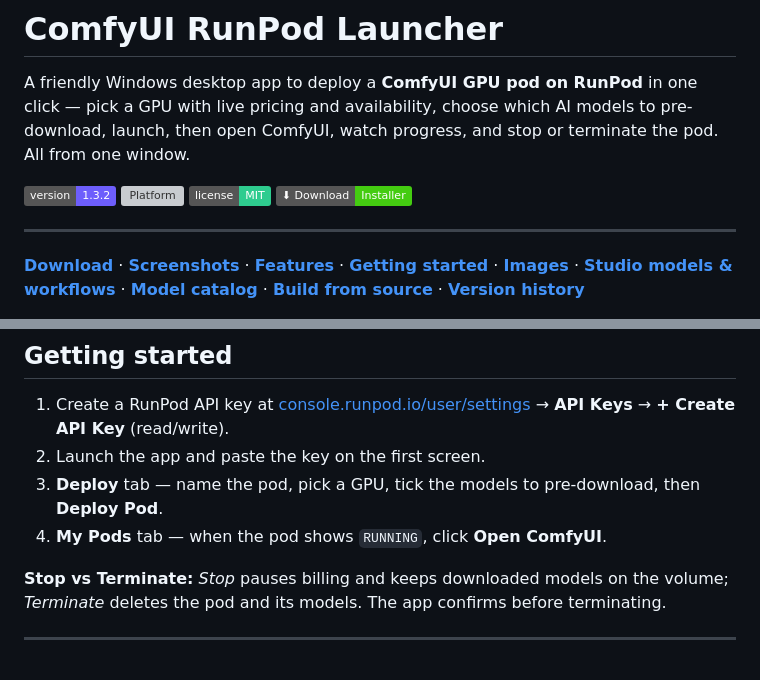
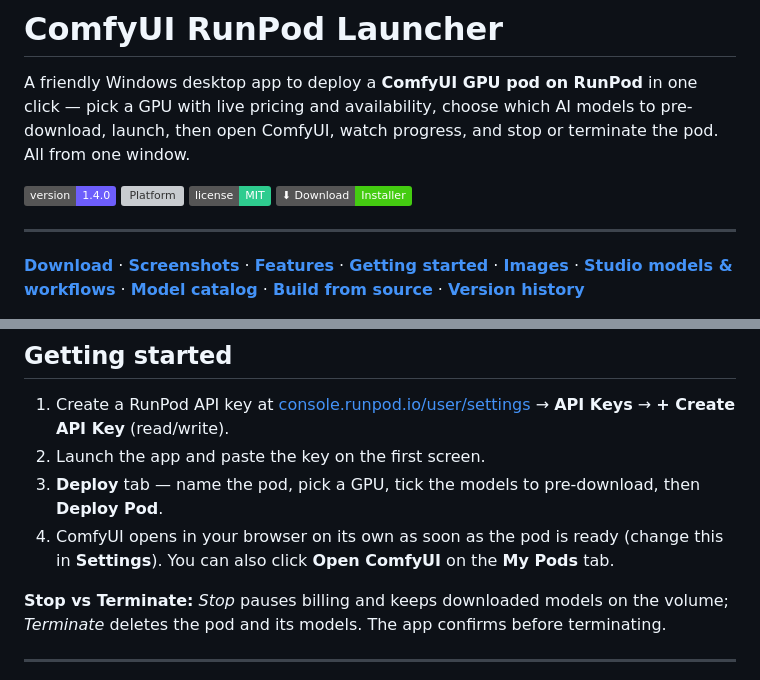
Before and after one commit to BISAM20/comfyui-runpod-launcher, a Markdown page: README.md, 2 parts joined by grey strips. Rendered like a GitHub page; badges without logos; grey boxes are pictures that could not be loaded.

```diff
--- a/README.md
+++ b/README.md
@@ -5,7 +5,7 @@ click — pick a GPU with live pricing and availability, choose which AI models
 pre-download, launch, then open ComfyUI, watch progress, and stop or terminate
 the pod. All from one window.
 
-![Version](https://img.shields.io/badge/version-1.3.2-6d5efc)
+![Version](https://img.shields.io/badge/version-1.4.0-6d5efc)
 ![Platform](https://img.shields.io/badge/platform-Windows%2010%2F11-0a7bbb)
 ![License](https://img.shields.io/badge/license-MIT-2ecc8f)
 [![Download the installer](https://img.shields.io/badge/⬇%20Download-Installer-brightgreen)](https://github.com/BISAM20/comfyui-runpod-launcher/releases/latest)
@@ -107,7 +110,8 @@ then red, and says how long you have left at the current rate.
 2. Launch the app and paste the key on the first screen.
 3. **Deploy** tab — name the pod, pick a GPU, tick the models to pre-download,
    then **Deploy Pod**.
-4. **My Pods** tab — when the pod shows `RUNNING`, click **Open ComfyUI**.
+4. ComfyUI opens in your browser on its own as soon as the pod is ready (change
+   this in **Settings**). You can also click **Open ComfyUI** on the **My Pods** tab.
 
 **Stop vs Terminate:** *Stop* pauses billing and keeps downloaded models on the
 volume; *Terminate* deletes the pod and its models. The app confirms before
```
Also changed, not shown: other parts of README.md (+25 -1 lines), RELEASE_NOTES_v1.4.0.md (added, +41 -0 lines), assets/screenshots/03-logs.png, assets/screenshots/04-settings.png, 10 other files.
